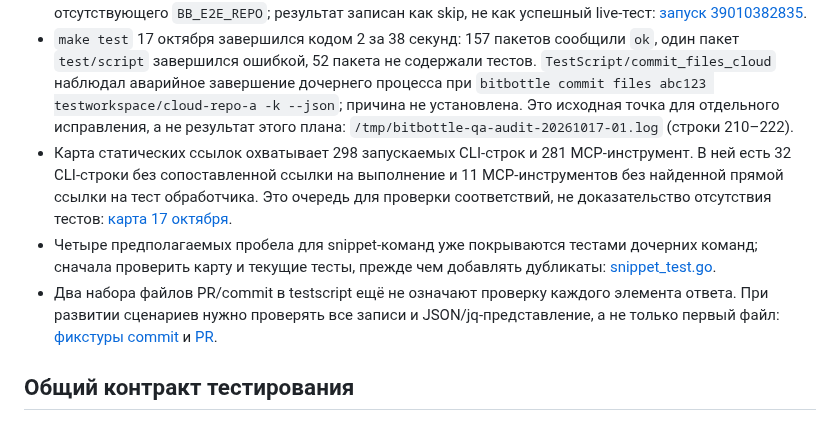
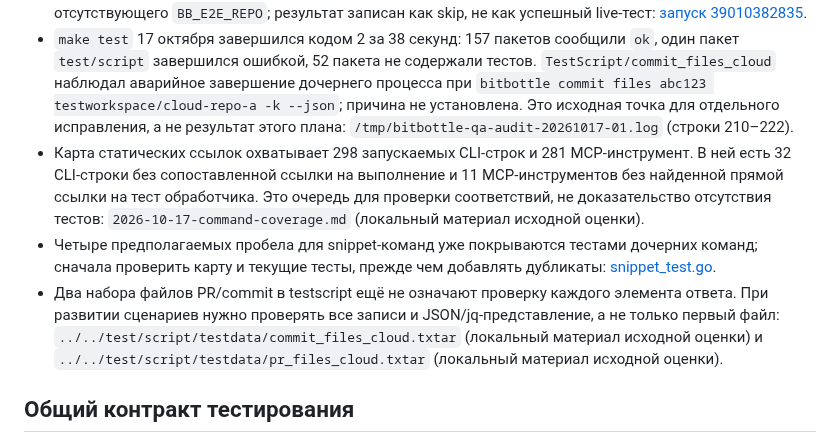
Before and after one commit to proggarapsody/bitbottle, a Markdown page: docs/quality/2026-10-18-qa-plan.md, the part around the change. GitHub-like rendering.

Commit message:
docs(qa): distinguish local assessment references from tracked evidence

```diff
--- a/docs/quality/2026-10-18-qa-plan.md
+++ b/docs/quality/2026-10-18-qa-plan.md
@@ -18,9 +18,9 @@
 - Нынешний nightly workflow собирает бинарь, запускает hermetic testscript и отдельный live acceptance-шаг для Cloud/Server. Это один существующий workflow, который следует расширять, а не дублировать. См. [nightly-e2e.yml](../../.github/workflows/nightly-e2e.yml#L13).
 - Последний проверенный nightly-запуск 17 октября пропустил live acceptance для обоих backend из-за отсутствующего `BB_E2E_REPO`; результат записан как skip, не как успешный live-тест: [запуск 39010382835](https://github.com/proggarapsody/bitbottle/actions/runs/39010382835).
 - `make test` 17 октября завершился кодом 2 за 38 секунд: 157 пакетов сообщили `ok`, один пакет `test/script` завершился ошибкой, 52 пакета не содержали тестов. `TestScript/commit_files_cloud` наблюдал аварийное завершение дочернего процесса при `bitbottle commit files abc123 testworkspace/cloud-repo-a -k --json`; причина не установлена. Это исходная точка для отдельного исправления, а не результат этого плана: `/tmp/bitbottle-qa-audit-20261017-01.log` (строки 210–222).
-- Карта статических ссылок охватывает 298 запускаемых CLI-строк и 281 MCP-инструмент. В ней есть 32 CLI-строки без сопоставленной ссылки на выполнение и 11 MCP-инструментов без найденной прямой ссылки на тест обработчика. Это очередь для проверки соответствий, не доказательство отсутствия тестов: [карта 17 октября](2026-10-17-command-coverage.md).
+- Карта статических ссылок охватывает 298 запускаемых CLI-строк и 281 MCP-инструмент. В ней есть 32 CLI-строки без сопоставленной ссылки на выполнение и 11 MCP-инструментов без найденной прямой ссылки на тест обработчика. Это очередь для проверки соответствий, не доказательство отсутствия тестов: `2026-10-17-command-coverage.md` (локальный материал исходной оценки).
 - Четыре предполагаемых пробела для snippet-команд уже покрываются тестами дочерних команд; сначала проверить карту и текущие тесты, прежде чем добавлять дубликаты: [snippet_test.go](../../pkg/cmd/snippet/snippet_test.go#L54).
-- Два набора файлов PR/commit в testscript ещё не означают проверку каждого элемента ответа. При развитии сценариев нужно проверять все записи и JSON/jq-представление, а не только первый файл: [фикстуры commit](../../test/script/testdata/commit_files_cloud.txtar#L1) и [PR](../../test/script/testdata/pr_files_cloud.txtar#L1).
+- Два набора файлов PR/commit в testscript ещё не означают проверку каждого элемента ответа. При развитии сценариев нужно проверять все записи и JSON/jq-представление, а не только первый файл: `../../test/script/testdata/commit_files_cloud.txtar` (локальный материал исходной оценки) и `../../test/script/testdata/pr_files_cloud.txtar` (локальный материал исходной оценки).
 
 ## Общий контракт тестирования
 
```
Also changed, not shown: docs/quality/2026-10-19-release-readiness.md (+2 -0 lines).
